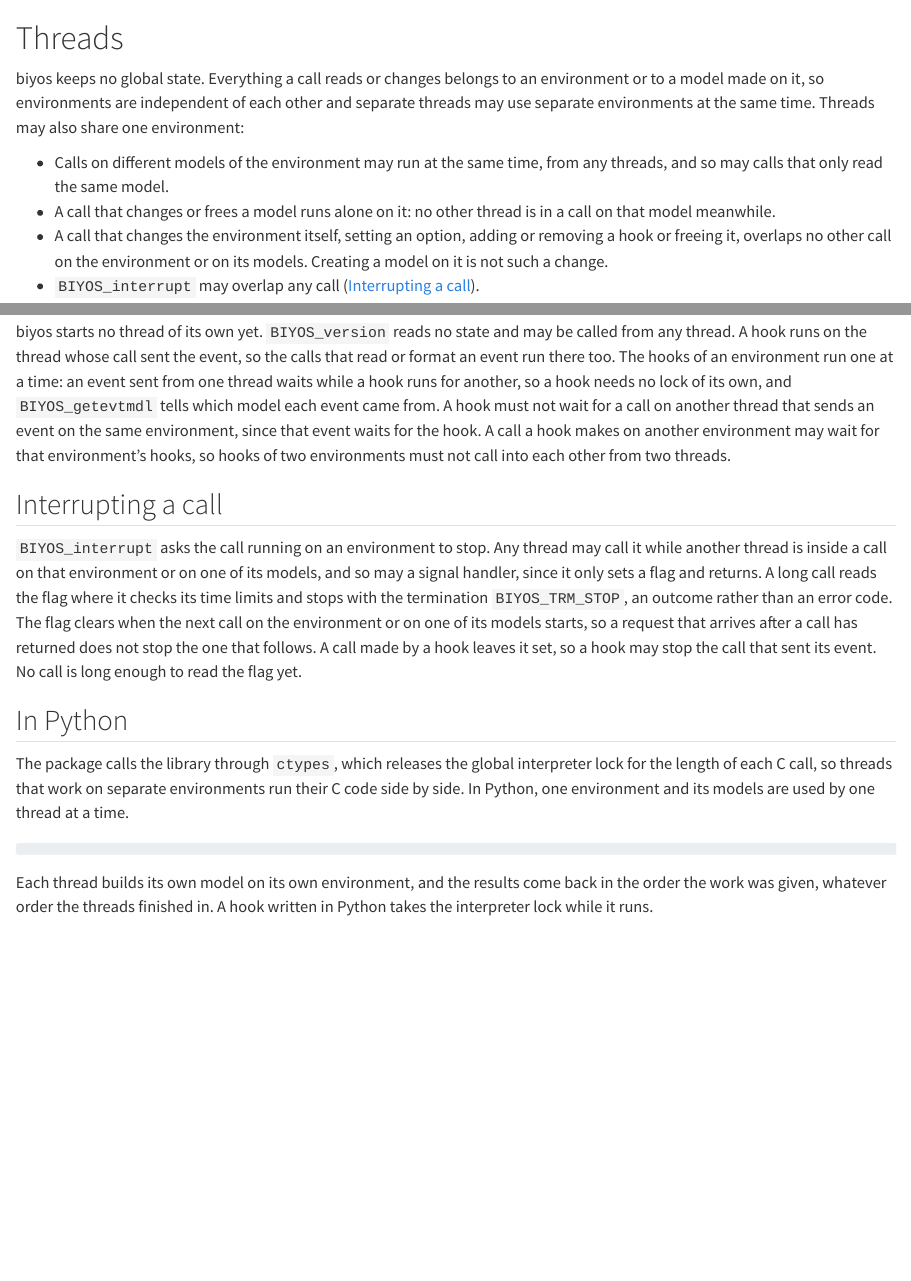
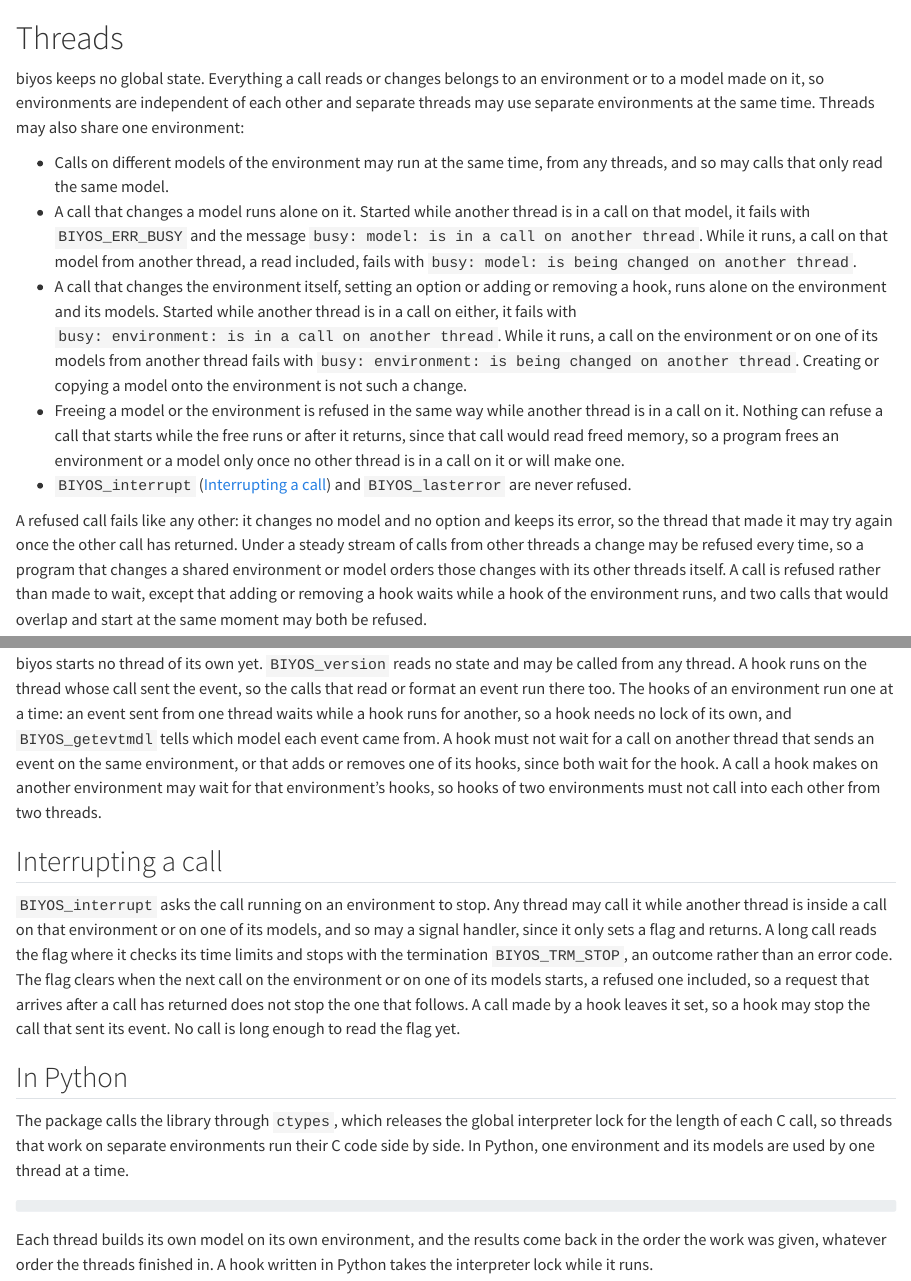
Before and after one commit to biyos-org/biyos, a Quarto document (docs/guide/threads.qmd): the page in a window 1100 px wide, from its top, and a second part further down, joined at a grey line. Rendered offline with R 4.5, knitr and Pandoc in place of Quarto, with nearby package versions.

Commit message:
Document the refusal of overlapping calls

```diff
--- a/docs/guide/threads.qmd
+++ b/docs/guide/threads.qmd
@@ -3,19 +3,22 @@
 biyos keeps no global state. Everything a call reads or changes belongs to an environment or to a model made on it, so environments are independent of each other and separate threads may use separate environments at the same time. Threads may also share one environment:
 
 - Calls on different models of the environment may run at the same time, from any threads, and so may calls that only read the same model.
-- A call that changes or frees a model runs alone on it: no other thread is in a call on that model meanwhile.
-- A call that changes the environment itself, setting an option, adding or removing a hook or freeing it, overlaps no other call on the environment or on its models. Creating a model on it is not such a change.
-- `BIYOS_interrupt` may overlap any call ([Interrupting a call](#sec-threads-interrupt)).
+- A call that changes a model runs alone on it. Started while another thread is in a call on that model, it fails with `BIYOS_ERR_BUSY` and the message `busy: model: is in a call on another thread`. While it runs, a call on that model from another thread, a read included, fails with `busy: model: is being changed on another thread`.
+- A call that changes the environment itself, setting an option or adding or removing a hook, runs alone on the environment and its models. Started while another thread is in a call on either, it fails with `busy: environment: is in a call on another thread`. While it runs, a call on the environment or on one of its models from another thread fails with `busy: environment: is being changed on another thread`. Creating or copying a model onto the environment is not such a change.
+- Freeing a model or the environment is refused in the same way while another thread is in a call on it. Nothing can refuse a call that starts while the free runs or after it returns, since that call would read freed memory, so a program frees an environment or a model only once no other thread is in a call on it or will make one.
+- `BIYOS_interrupt` ([Interrupting a call](#sec-threads-interrupt)) and `BIYOS_lasterror` are never refused.
+
+A refused call fails like any other: it changes no model and no option and keeps its error, so the thread that made it may try again once the other call has returned. Under a steady stream of calls from other threads a change may be refused every time, so a program that changes a shared environment or model orders those changes with its other threads itself. A call is refused rather than made to wait, except that adding or removing a hook waits while a hook of the environment runs, and two calls that would overlap and start at the same moment may both be refused.
 
 A program that wants to change one model from several threads gives each thread a copy (@sec-copy), on the same environment or on another. `BIYOS_copymdl` only reads the source, so other threads may read it meanwhile. Afterwards the two are apart.
 
 An environment keeps a last error per thread ([The last error](#sec-errors-message)), so a thread reads the failure of its own last failed call, never one another thread left, together with the model that call was on.
 
-biyos starts no thread of its own yet. `BIYOS_version` reads no state and may be called from any thread. A hook runs on the thread whose call sent the event, so the calls that read or format an event run there too. The hooks of an environment run one at a time: an event sent from one thread waits while a hook runs for another, so a hook needs no lock of its own, and `BIYOS_getevtmdl` tells which model each event came from. A hook must not wait for a call on another thread that sends an event on the same environment, since that event waits for the hook. A call a hook makes on another environment may wait for that environment's hooks, so hooks of two environments must not call into each other from two threads.
+biyos starts no thread of its own yet. `BIYOS_version` reads no state and may be called from any thread. A hook runs on the thread whose call sent the event, so the calls that read or format an event run there too. The hooks of an environment run one at a time: an event sent from one thread waits while a hook runs for another, so a hook needs no lock of its own, and `BIYOS_getevtmdl` tells which model each event came from. A hook must not wait for a call on another thread that sends an event on the same environment, or that adds or removes one of its hooks, since both wait for the hook. A call a hook makes on another environment may wait for that environment's hooks, so hooks of two environments must not call into each other from two threads.
 
 ## Interrupting a call {#sec-threads-interrupt}
 
-`BIYOS_interrupt` asks the call running on an environment to stop. Any thread may call it while another thread is inside a call on that environment or on one of its models, and so may a signal handler, since it only sets a flag and returns. A long call reads the flag where it checks its time limits and stops with the termination `BIYOS_TRM_STOP`, an outcome rather than an error code. The flag clears when the next call on the environment or on one of its models starts, so a request that arrives after a call has returned does not stop the one that follows. A call made by a hook leaves it set, so a hook may stop the call that sent its event. No call is long enough to read the flag yet.
+`BIYOS_interrupt` asks the call running on an environment to stop. Any thread may call it while another thread is inside a call on that environment or on one of its models, and so may a signal handler, since it only sets a flag and returns. A long call reads the flag where it checks its time limits and stops with the termination `BIYOS_TRM_STOP`, an outcome rather than an error code. The flag clears when the next call on the environment or on one of its models starts, a refused one included, so a request that arrives after a call has returned does not stop the one that follows. A call made by a hook leaves it set, so a hook may stop the call that sent its event. No call is long enough to read the flag yet.
 
 ## In Python {#sec-threads-python}
 
```
Also changed, not shown: docs/guide/copy.qmd (+1 -1 lines), docs/guide/errors.qmd (+1 -1 lines), docs/reference/capi.qmd (+1 -1 lines), docs/reference/capi.txt.
